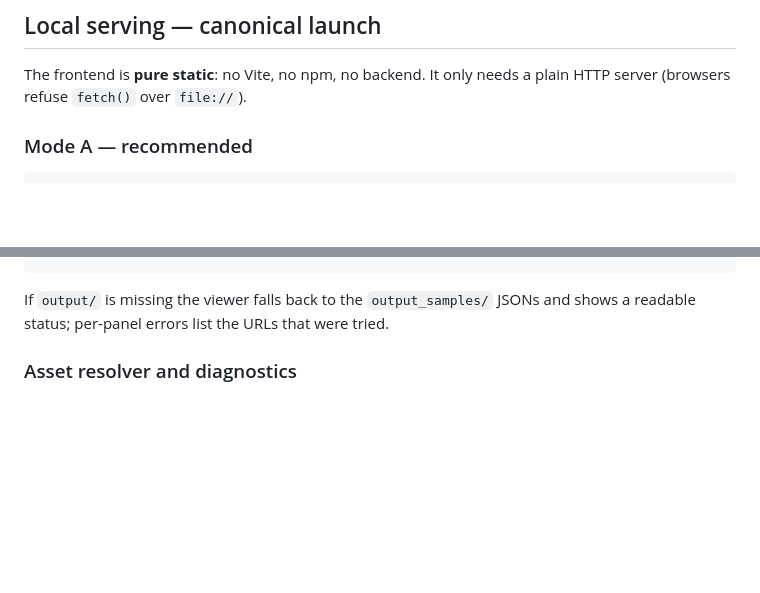
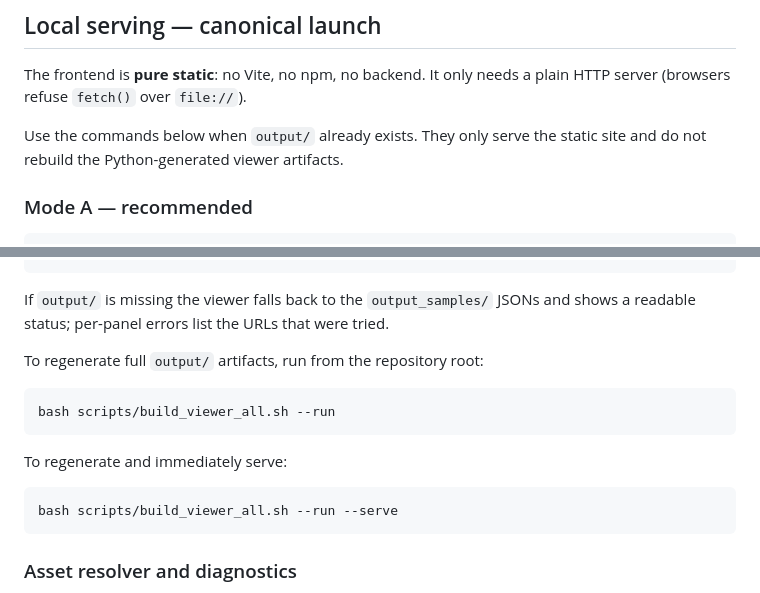
Before and after one commit to prodbymedea/multiscale-underwater-acoustic-event-analysis, a Markdown page: site/README.md, 2 parts joined by grey strips. GitHub-like rendering; blank space fills up the shorter version.

````diff
--- a/site/README.md
+++ b/site/README.md
@@ -6,6 +6,9 @@ This directory contains the frontend synchronized viewer for the thesis MVP scop
 
 The frontend is **pure static**: no Vite, no npm, no backend. It only needs a
 plain HTTP server (browsers refuse `fetch()` over `file://`).
+
+Use the commands below when `output/` already exists. They only serve the static
+site and do not rebuild the Python-generated viewer artifacts.
 
 ### Mode A — recommended
 
@@ -53,6 +56,18 @@ site/                              # this directory (with the symlinks above)
 
 If `output/` is missing the viewer falls back to the `output_samples/` JSONs and
 shows a readable status; per-panel errors list the URLs that were tried.
+
+To regenerate full `output/` artifacts, run from the repository root:
+
+```bash
+bash scripts/build_viewer_all.sh --run
+```
+
+To regenerate and immediately serve:
+
+```bash
+bash scripts/build_viewer_all.sh --run --serve
+```
 
 ### Asset resolver and diagnostics
 
````
Also changed, not shown: README.md (+18 -3 lines).
